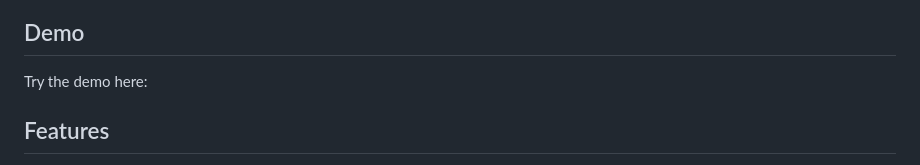
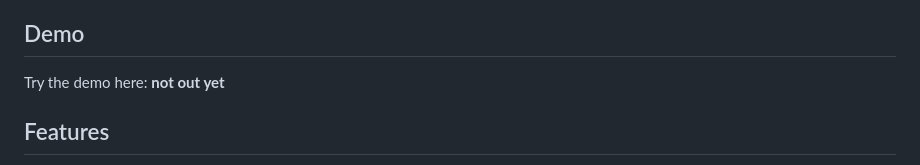
Before and after one commit to AngJianming/3D-FPS-Flashcard-Game, a Markdown page: README.md, the part around the change. Drawn GitHub-style.

```diff
--- a/README.md
+++ b/README.md
@@ -55,7 +55,7 @@ The most notable aspect of this project is its rapid development time. Using GPT
 
 ## Demo
 
-Try the demo here:
+Try the demo here: **not out yet**
 
 ## Features
 
```
